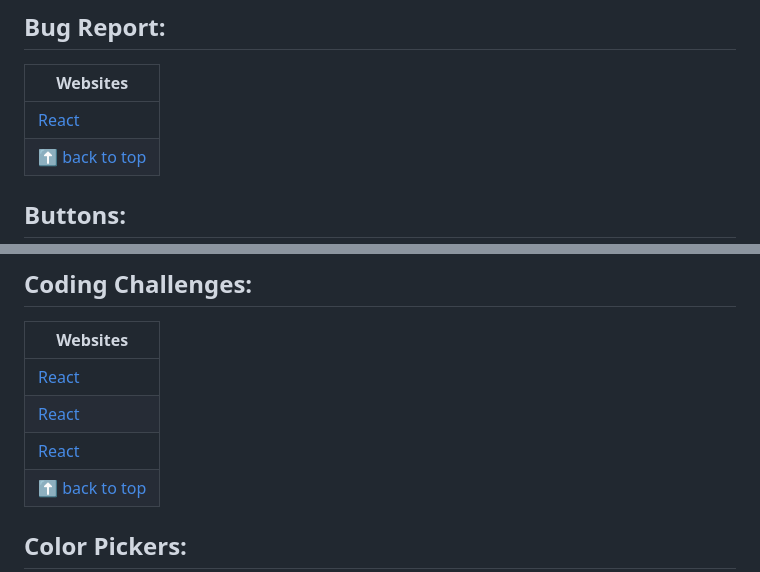
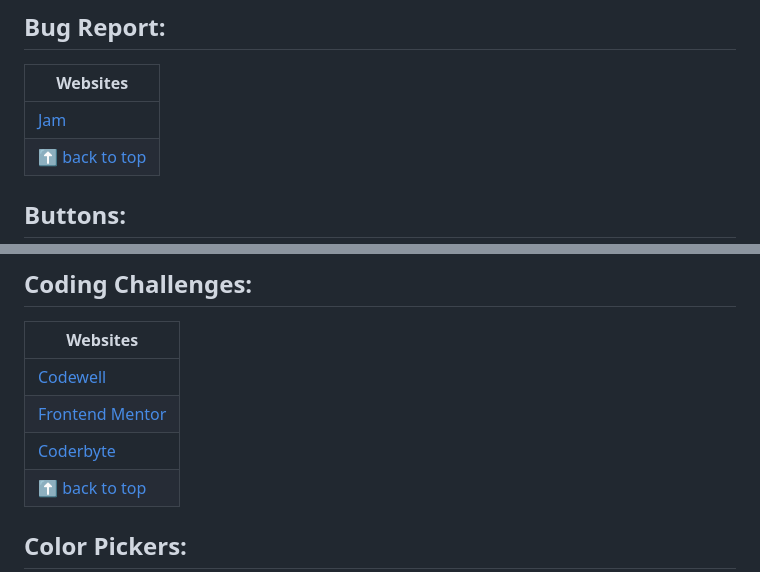
Before and after one commit to vickneee/myDiamonds, a Markdown page: README.md, 2 parts joined by grey strips. GitHub-like rendering.

```diff
--- a/README.md
+++ b/README.md
@@ -135,7 +135,7 @@ If you like it, give a ⭐ to this small project.
 ## Bug Report:
 | Websites |
 | --------------- |
-| [React](https://jam.dev/) |
+| [Jam](https://jam.dev/) |
 | [⬆ back to top](#table-of-contents) |
 
 ## Buttons:
@@ -203,9 +203,9 @@ If you like it, give a ⭐ to this small project.
 ## Coding Challenges:
 | Websites |
 | --------------- |
-| [React](https://www.codewell.cc/challenges/) |
-| [React](https://www.frontendmentor.io/challenges/) |
-| [React](https://coderbyte.com/) |
+| [Codewell](https://www.codewell.cc/challenges/) |
+| [Frontend Mentor](https://www.frontendmentor.io/challenges/) |
+| [Coderbyte](https://coderbyte.com/) |
 | [⬆ back to top](#table-of-contents) |
 
 ## Color Pickers:
```
Also changed, not shown: other parts of README.md (+23 -23 lines).
